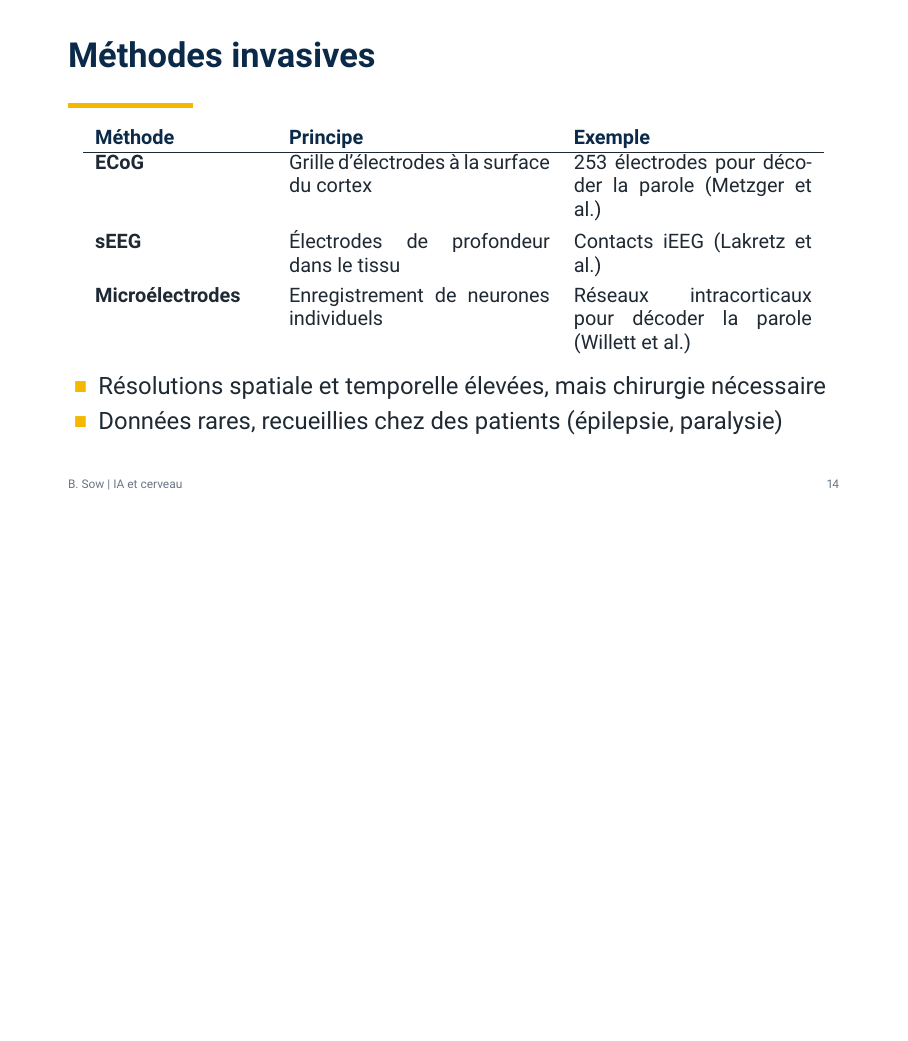
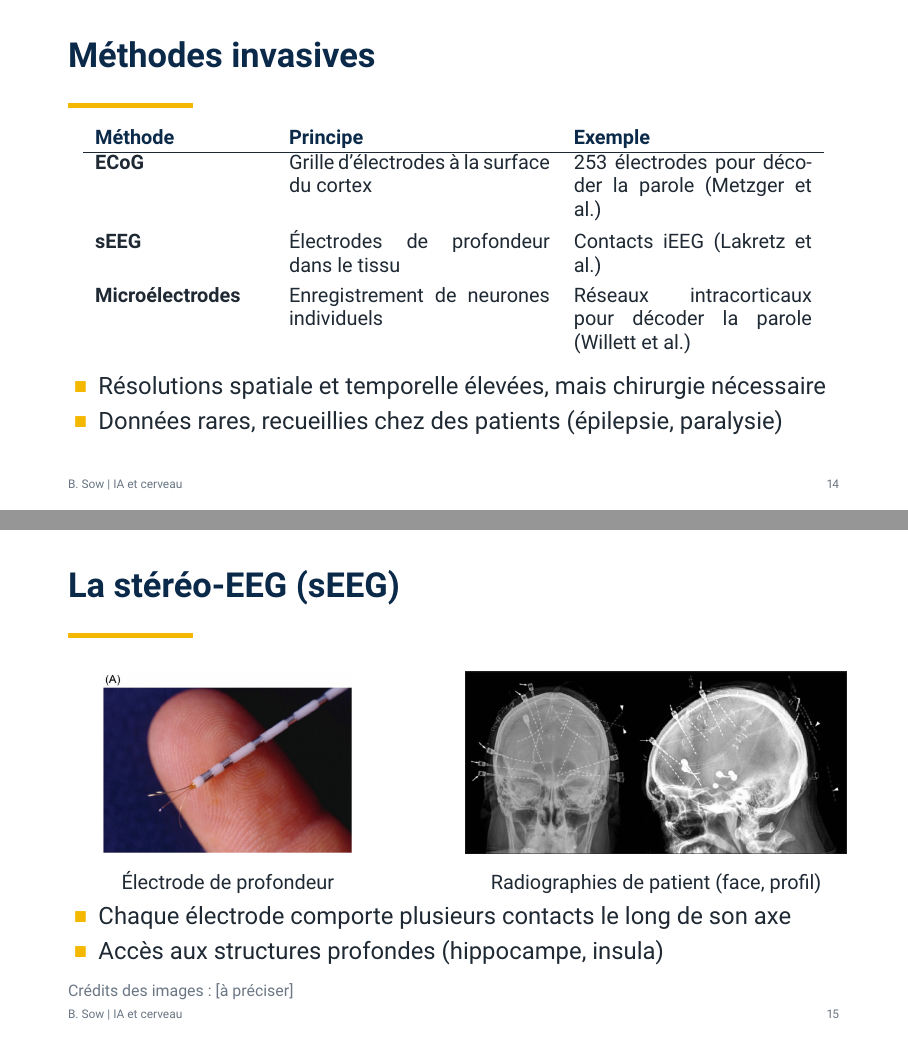
Before and after one commit to bouba-sow/indabax, LaTeX slides (main.tex, which reads chapters/01_bases.tex): page 19 of 61 before the commit and pages 19 and 20 of 62 after it, the two joined at a grey line, the shorter picture padded with empty space. Compiled offline with pdfLaTeX.

Commit message:
Slide sEEG avec électrode de profondeur et radiographies
Co-Authored-By: Claude Sonnet 5.5 <noreply@anthropic.com>
Claude-Session: https://claude.ai/code/session_01491q6YVCjQkENXC9iURHts

```diff
--- a/chapters/01_bases.tex
+++ b/chapters/01_bases.tex
@@ -85,6 +85,27 @@
 \end{itemize}
 \end{frame}
 
+\begin{frame}{La stéréo-EEG (sEEG)}
+\begin{columns}[T]
+\begin{column}{.46\textwidth}
+\centering
+\includegraphics[height=3.2cm]{images/seeg_electrode.png}\\[0.3em]
+{\footnotesize Électrode de profondeur}
+\end{column}
+\begin{column}{.52\textwidth}
+\centering
+\includegraphics[height=3.2cm]{images/seeg_xray.png}\\[0.3em]
+{\footnotesize Radiographies de patient (face, profil)}
+\end{column}
+\end{columns}
+\vspace{0.2em}
+\begin{itemize}
+    \item Chaque électrode comporte plusieurs contacts le long de son axe
+    \item Accès aux structures profondes (hippocampe, insula)
+\end{itemize}
+\src{Crédits des images : [à préciser]}
+\end{frame}
+
 \begin{frame}{Techniques d'enregistrement}
 \centering\small
 \begin{tabular}{lccc}
```
Also changed, not shown: images/seeg_electrode.png (added), images/seeg_xray.png (added).
